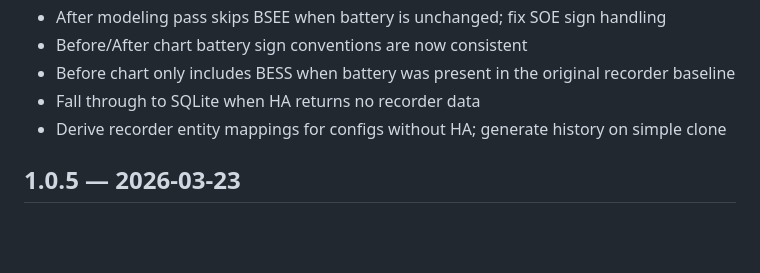
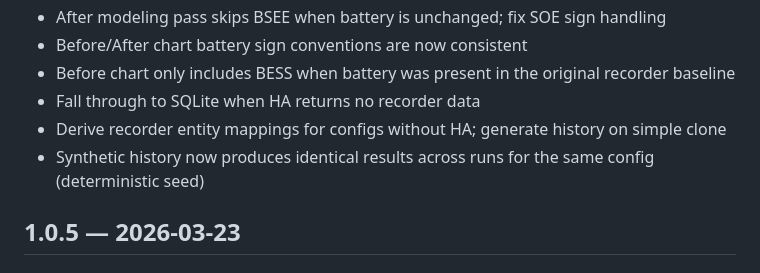
Before and after one commit to SpanPanel/simulator, a Markdown page: span_panel_simulator/CHANGELOG.md, the part around the change. Rendered like a GitHub page; blank space fills up the shorter version.

Commit message:
update changelog

```diff
--- a/span_panel_simulator/CHANGELOG.md
+++ b/span_panel_simulator/CHANGELOG.md
@@ -18,6 +18,7 @@
 - Before chart only includes BESS when battery was present in the original recorder baseline
 - Fall through to SQLite when HA returns no recorder data
 - Derive recorder entity mappings for configs without HA; generate history on simple clone
+- Synthetic history now produces identical results across runs for the same config (deterministic seed)
 
 ## 1.0.5 — 2026-03-23
 
```
